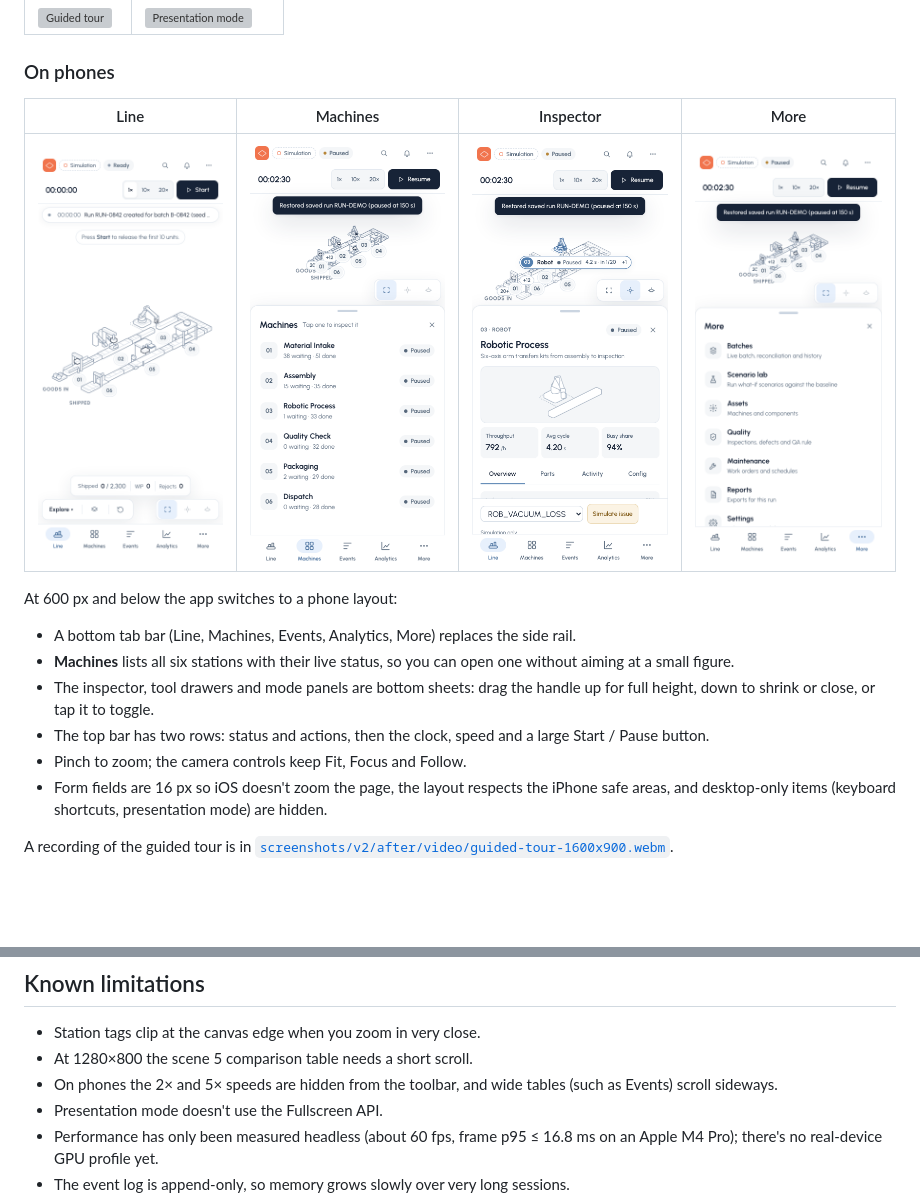
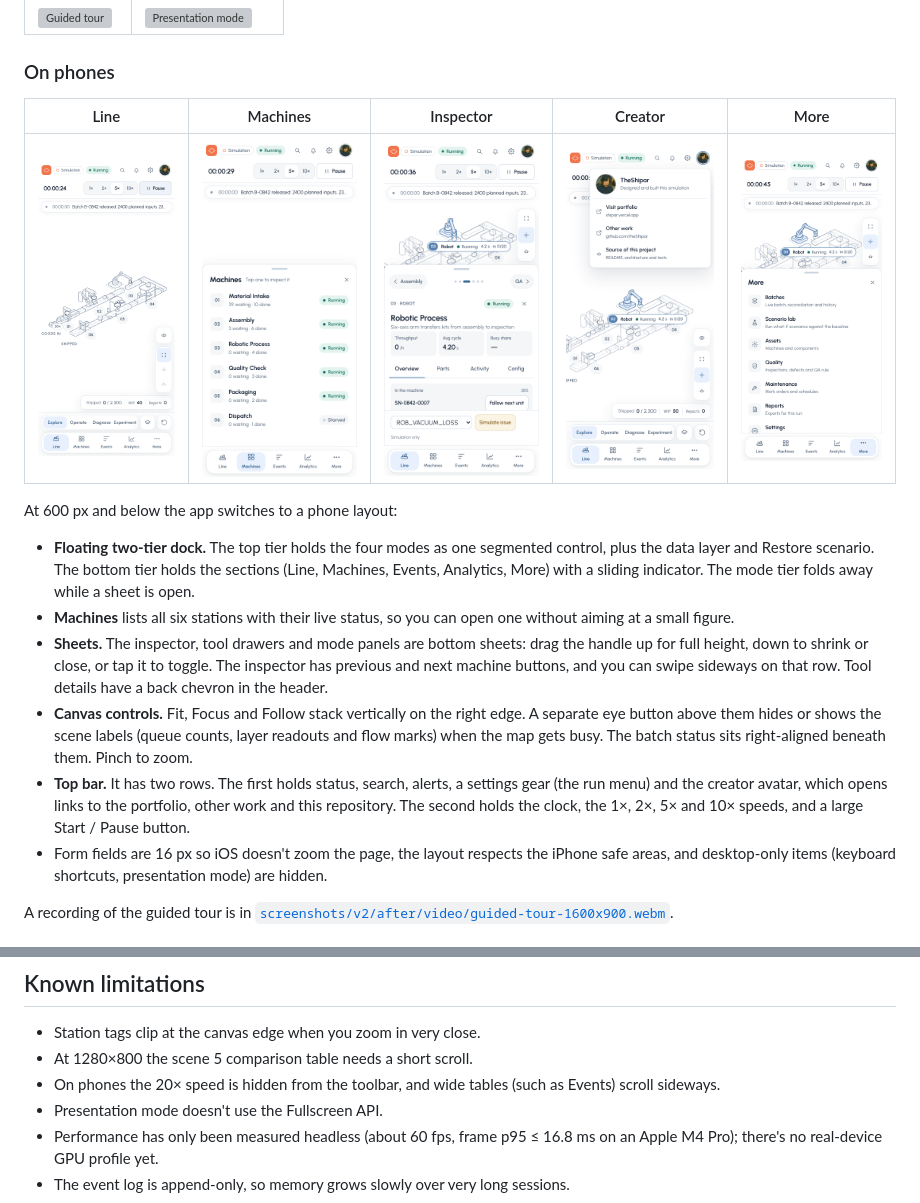
Before and after one commit to theShipar/packaging-automation-system-visualization, a Markdown page: README.md, 2 parts joined by grey strips. Rendered like a GitHub page; pictures changed too: screenshots/v2/mobile/390-creator.png (added), screenshots/v2/mobile/390-inspector.png, screenshots/v2/mobile/390-line.png; blank space fills up the shorter version; grey boxes are pictures that could not be loaded.

```diff
--- a/README.md
+++ b/README.md
@@ -73,17 +73,17 @@ A fault, the queue it causes and its recovery all come from the same engine even
 
 ### On phones
 
-| Line | Machines | Inspector | More |
-|---|---|---|---|
-| ![Line on a phone](screenshots/v2/mobile/390-line.png) | ![Machines list](screenshots/v2/mobile/390-machines.png) | ![Inspector sheet](screenshots/v2/mobile/390-inspector.png) | ![More sheet](screenshots/v2/mobile/390-more.png) |
+| Line | Machines | Inspector | Creator | More |
+|---|---|---|---|---|
+| ![Line on a phone](screenshots/v2/mobile/390-line.png) | ![Machines list](screenshots/v2/mobile/390-machines.png) | ![Inspector sheet](screenshots/v2/mobile/390-inspector.png) | ![Creator card](screenshots/v2/mobile/390-creator.png) | ![More sheet](screenshots/v2/mobile/390-more.png) |
 
 At 600 px and below the app switches to a phone layout:
 
-- A bottom tab bar (Line, Machines, Events, Analytics, More) replaces the side rail.
+- **Floating two-tier dock.** The top tier holds the four modes as one segmented control, plus the data layer and Restore scenario. The bottom tier holds the sections (Line, Machines, Events, Analytics, More) with a sliding indicator. The mode tier folds away while a sheet is open.
 - **Machines** lists all six stations with their live status, so you can open one without aiming at a small figure.
-- The inspector, tool drawers and mode panels are bottom sheets: drag the handle up for full height, down to shrink or close, or tap it to toggle.
-- The top bar has two rows: status and actions, then the clock, speed and a large Start / Pause button.
-- Pinch to zoom; the camera controls keep Fit, Focus and Follow.
+- **Sheets.** The inspector, tool drawers and mode panels are bottom sheets: drag the handle up for full height, down to shrink or close, or tap it to toggle. The inspector has previous and next machine buttons, and you can swipe sideways on that row. Tool details have a back chevron in the header.
+- **Canvas controls.** Fit, Focus and Follow stack vertically on the right edge. A separate eye button above them hides or shows the scene labels (queue counts, layer readouts and flow marks) when the map gets busy. The batch status sits right-aligned beneath them. Pinch to zoom.
+- **Top bar.** It has two rows. The first holds status, search, alerts, a settings gear (the run menu) and the creator avatar, which opens links to the portfolio, other work and this repository. The second holds the clock, the 1×, 2×, 5× and 10× speeds, and a large Start / Pause button.
 - Form fields are 16 px so iOS doesn't zoom the page, the layout respects the iPhone safe areas, and desktop-only items (keyboard shortcuts, presentation mode) are hidden.
 
 A recording of the guided tour is in [`screenshots/v2/after/video/guided-tour-1600x900.webm`](screenshots/v2/after/video/guided-tour-1600x900.webm).
@@ -229,7 +229,7 @@ The app is a static single-page app deployed on Vercel. [`vercel.json`](vercel.j
 
 - Station tags clip at the canvas edge when you zoom in very close.
 - At 1280×800 the scene 5 comparison table needs a short scroll.
-- On phones the 2× and 5× speeds are hidden from the toolbar, and wide tables (such as Events) scroll sideways.
+- On phones the 20× speed is hidden from the toolbar, and wide tables (such as Events) scroll sideways.
 - Presentation mode doesn't use the Fullscreen API.
 - Performance has only been measured headless (about 60 fps, frame p95 ≤ 16.8 ms on an Apple M4 Pro); there's no real-device GPU profile yet.
 - The event log is append-only, so memory grows slowly over very long sessions.
```
Also changed, not shown: 13 other files.
